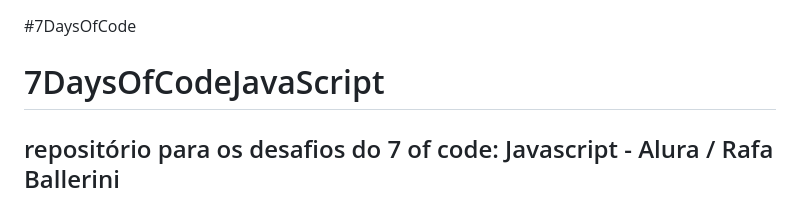
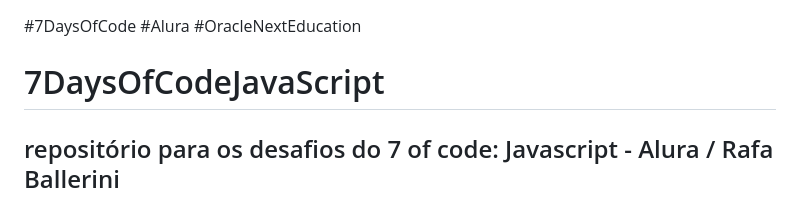
Before and after one commit to dbengp/7DaysOfCodeJavaScript, a Markdown page: README.md, the part around the change. Drawn GitHub-style.

```diff
--- a/README.md
+++ b/README.md
@@ -1,4 +1,6 @@
 #7DaysOfCode
+#Alura
+#OracleNextEducation
 # 7DaysOfCodeJavaScript
 ## repositório para os desafios do 7 of code: Javascript - Alura / Rafa Ballerini
 Dia 01:
```
